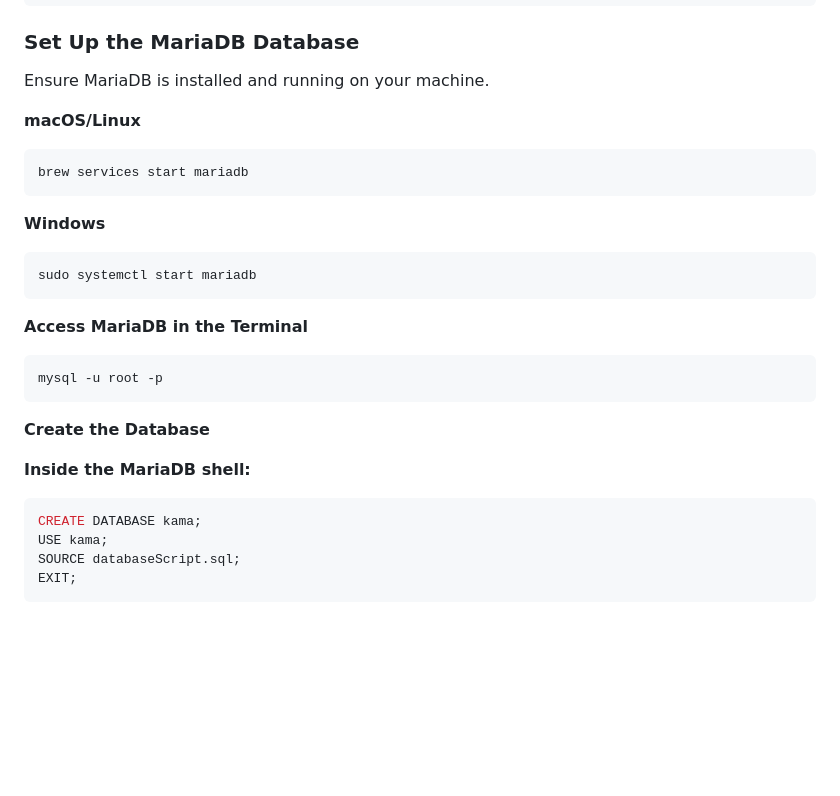
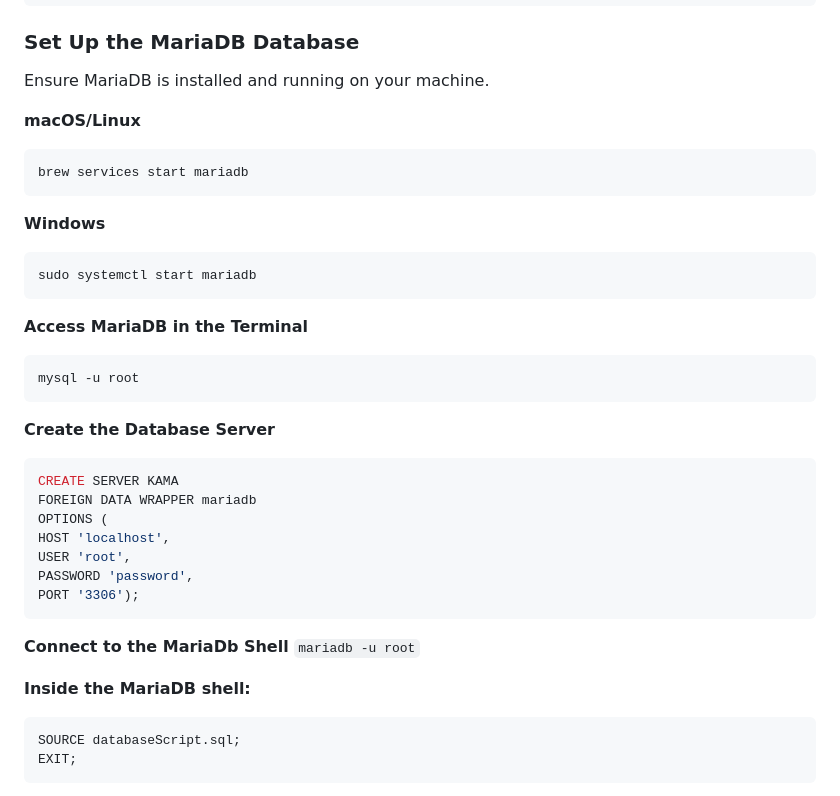
Before and after one commit to WSU-kduncan/KAMA-University, a Markdown page: README.md, the part around the change. Drawn GitHub-style; blank space fills up the shorter version.

Commit message:
Update README.md
Added steps to create database. I need to go back to edit a few steps.

````diff
--- a/README.md
+++ b/README.md
@@ -118,6 +118,7 @@ pip install mariadb
 ### Set Up the MariaDB Database
 Ensure MariaDB is installed and running on your machine.
 
+
 **macOS/Linux**
 ```bash
 brew services start mariadb
@@ -128,19 +129,27 @@ brew services start mariadb
 sudo systemctl start mariadb
 ```
 
-
 **Access MariaDB in the Terminal**
 ```bash
-mysql -u root -p
+mysql -u root
 ```
 
-**Create the Database**
+**Create the Database Server**
+```sql
+CREATE SERVER KAMA
+FOREIGN DATA WRAPPER mariadb
+OPTIONS (
+HOST 'localhost',
+USER 'root',
+PASSWORD 'password',
+PORT '3306');
+```
+
+**Connect to the MariaDb Shell**
+```mariadb -u root```
 
 **Inside the MariaDB shell:**
-
 ```sql
-CREATE DATABASE kama;
-USE kama;
 SOURCE databaseScript.sql;
 EXIT;
 ```
````
